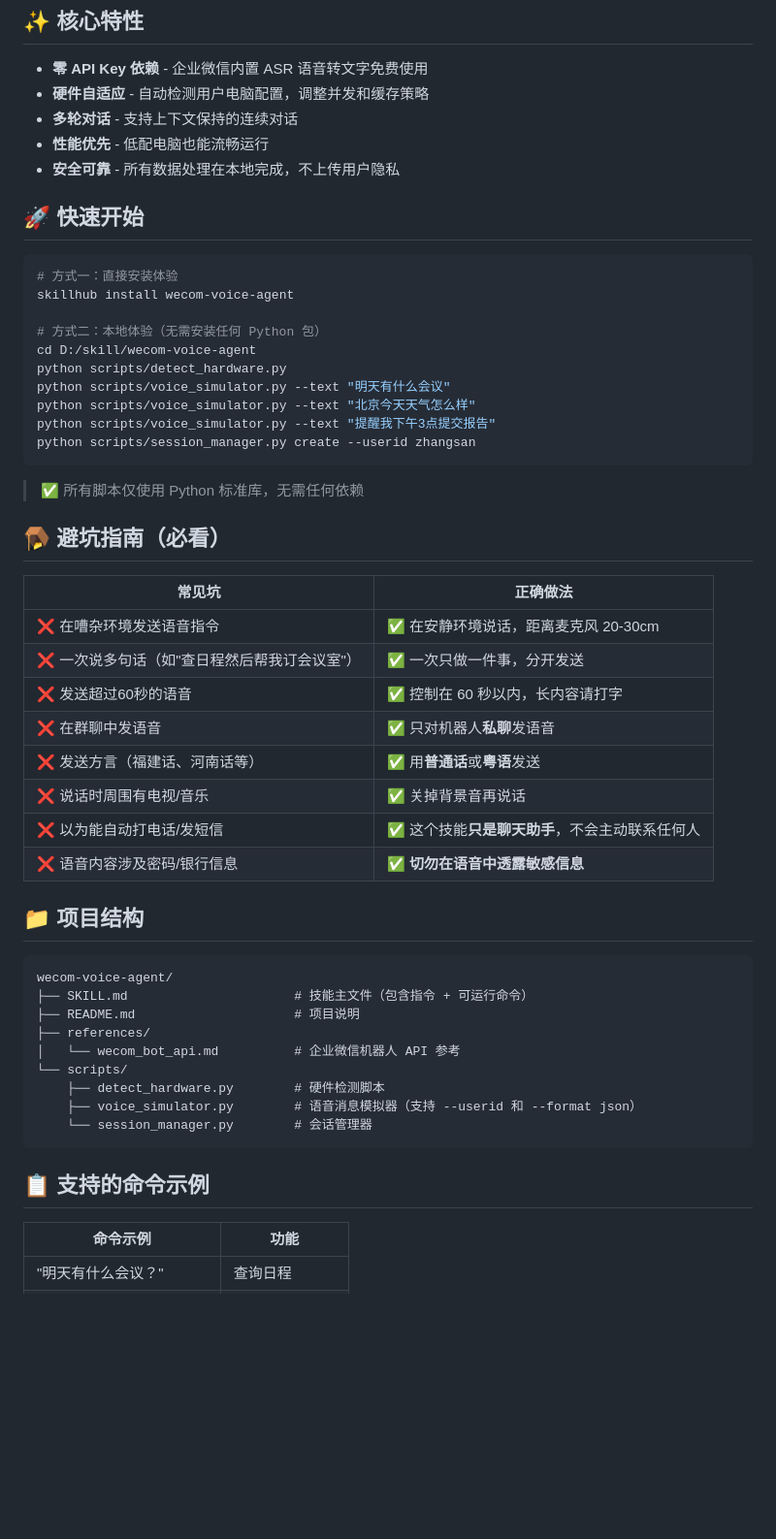
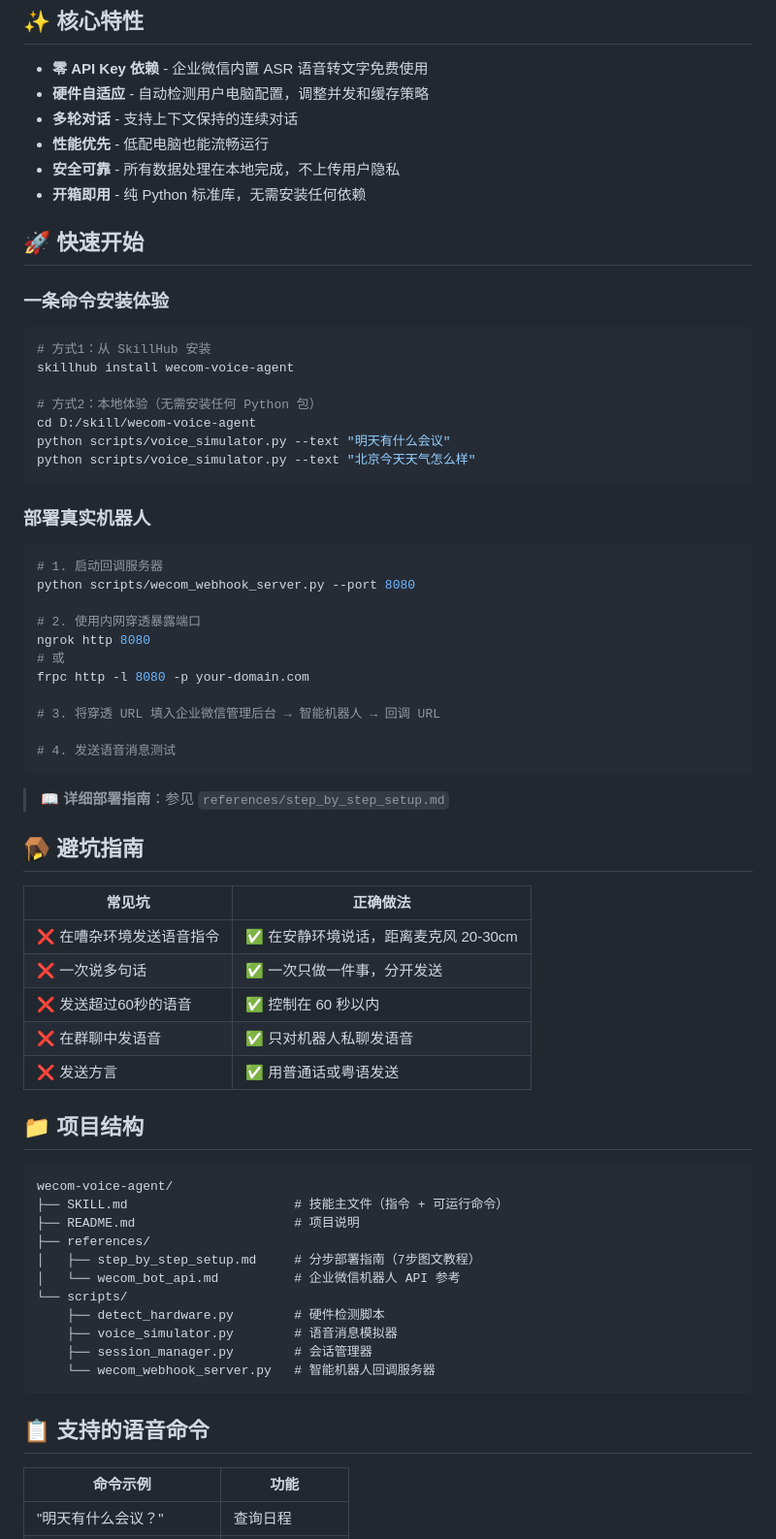
Before and after one commit to fyniujin/devskill, a Markdown page: wecom-voice-agent/README.md, the part around one of its changes. Shown at 97% size. GitHub-like rendering; blank space fills up the shorter version.

Commit message:
update: wecom-voice-agent/README.md [skip ci]

````diff
--- a/wecom-voice-agent/README.md
+++ b/wecom-voice-agent/README.md
@@ -7,52 +7,67 @@
 - **多轮对话** - 支持上下文保持的连续对话
 - **性能优先** - 低配电脑也能流畅运行
 - **安全可靠** - 所有数据处理在本地完成，不上传用户隐私
+- **开箱即用** - 纯 Python 标准库，无需安装任何依赖
 
 ## 🚀 快速开始
 
+### 一条命令安装体验
+
 ```bash
-# 方式一：直接安装体验
+# 方式1：从 SkillHub 安装
 skillhub install wecom-voice-agent
 
-# 方式二：本地体验（无需安装任何 Python 包）
+# 方式2：本地体验（无需安装任何 Python 包）
 cd D:/skill/wecom-voice-agent
-python scripts/detect_hardware.py
 python scripts/voice_simulator.py --text "明天有什么会议"
 python scripts/voice_simulator.py --text "北京今天天气怎么样"
-python scripts/voice_simulator.py --text "提醒我下午3点提交报告"
-python scripts/session_manager.py create --userid zhangsan
 ```
 
-> ✅ 所有脚本仅使用 Python 标准库，无需任何依赖
+### 部署真实机器人
 
-## 🪤 避坑指南（必看）
+```bash
+# 1. 启动回调服务器
+python scripts/wecom_webhook_server.py --port 8080
+
+# 2. 使用内网穿透暴露端口
+ngrok http 8080
+# 或
+frpc http -l 8080 -p your-domain.com
+
+# 3. 将穿透 URL 填入企业微信管理后台 → 智能机器人 → 回调 URL
+
+# 4. 发送语音消息测试
+```
+
+> 📖 **详细部署指南**：参见 `references/step_by_step_setup.md`
+
+## 🪤 避坑指南
 
 | 常见坑 | 正确做法 |
 |-------|---------|
 | ❌ 在嘈杂环境发送语音指令 | ✅ 在安静环境说话，距离麦克风 20-30cm |
-| ❌ 一次说多句话（如"查日程然后帮我订会议室"） | ✅ 一次只做一件事，分开发送 |
-| ❌ 发送超过60秒的语音 | ✅ 控制在 60 秒以内，长内容请打字 |
-| ❌ 在群聊中发语音 | ✅ 只对机器人**私聊**发语音 |
-| ❌ 发送方言（福建话、河南话等） | ✅ 用**普通话**或**粤语**发送 |
-| ❌ 说话时周围有电视/音乐 | ✅ 关掉背景音再说话 |
-| ❌ 以为能自动打电话/发短信 | ✅ 这个技能**只是聊天助手**，不会主动联系任何人 |
-| ❌ 语音内容涉及密码/银行信息 | ✅ **切勿在语音中透露敏感信息** |
+| ❌ 一次说多句话 | ✅ 一次只做一件事，分开发送 |
+| ❌ 发送超过60秒的语音 | ✅ 控制在 60 秒以内 |
+| ❌ 在群聊中发语音 | ✅ 只对机器人私聊发语音 |
+| ❌ 发送方言 | ✅ 用普通话或粤语发送 |
 
 ## 📁 项目结构
 
 ```
 wecom-voice-agent/
-├── SKILL.md                      # 技能主文件（包含指令 + 可运行命令）
+├── SKILL.md                      # 技能主文件（指令 + 可运行命令）
 ├── README.md                     # 项目说明
 ├── references/
+│   ├── step_by_step_setup.md     # 分步部署指南（7步图文教程）
 │   └── wecom_bot_api.md          # 企业微信机器人 API 参考
 └── scripts/
     ├── detect_hardware.py        # 硬件检测脚本
-    ├── voice_simulator.py        # 语音消息模拟器（支持 --userid 和 --format json）
-    └── session_manager.py        # 会话管理器
+    ├── voice_simulator.py        # 语音消息模拟器
+    ├── session_manager.py        # 会话管理器
+    └── wecom_webhook_server.py   # 智能机器人回调服务器
 ```
 
-## 📋 支持的命令示例
+## 📋 支持的语音命令
 
 | 命令示例 | 功能 |
 |---------|------|
````
Also changed, not shown: other parts of wecom-voice-agent/README.md (+11 -9 lines).
